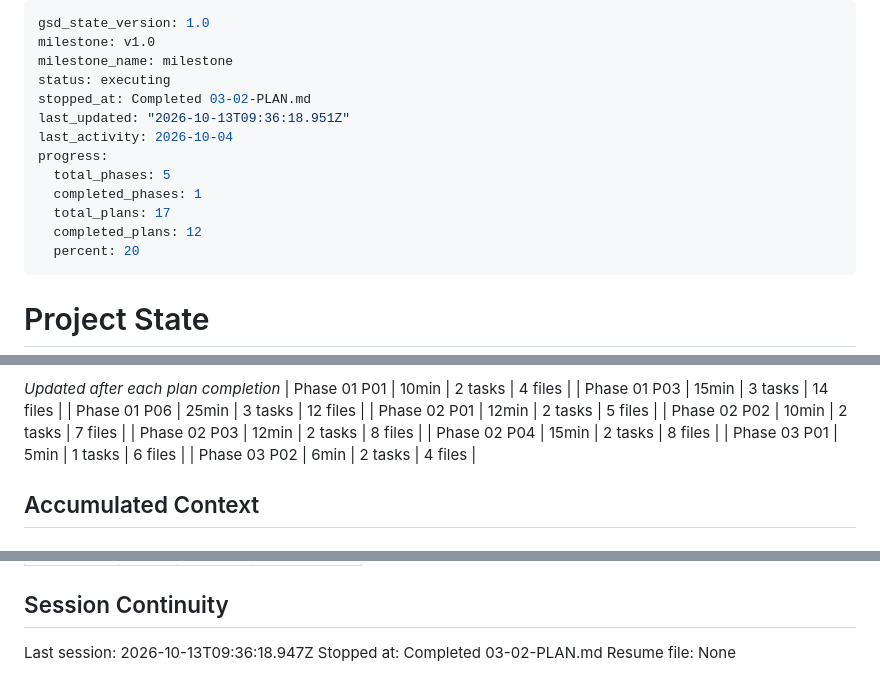
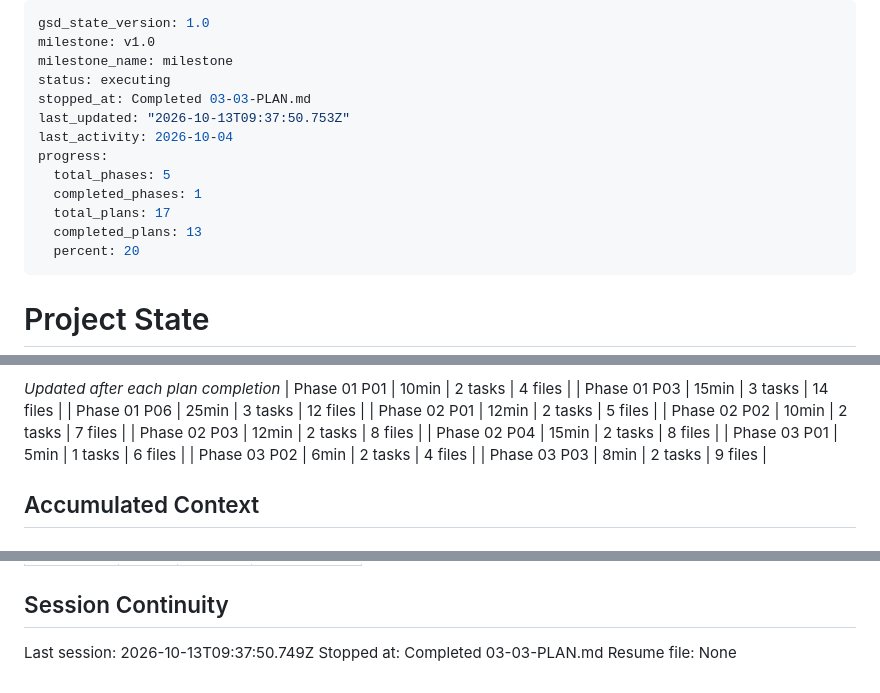
Before and after one commit to aeonkrson/Capstone, a Markdown page: .planning/STATE.md, 3 parts joined by grey strips. Drawn GitHub-style.

Commit message:
docs(03-03): complete scanned profile measurements plan
Co-Authored-By: Claude Sonnet 5.5 <noreply@anthropic.com>

```diff
--- a/.planning/STATE.md
+++ b/.planning/STATE.md
@@ -3,14 +3,14 @@ gsd_state_version: 1.0
 milestone: v1.0
 milestone_name: milestone
 status: executing
-stopped_at: Completed 03-02-PLAN.md
-last_updated: "2026-10-13T09:36:18.951Z"
+stopped_at: Completed 03-03-PLAN.md
+last_updated: "2026-10-13T09:37:50.753Z"
 last_activity: 2026-10-04
 progress:
   total_phases: 5
   completed_phases: 1
   total_plans: 17
-  completed_plans: 12
+  completed_plans: 13
   percent: 20
 ---
 
@@ -61,6 +61,7 @@ Progress: [████████░░] 75%
 | Phase 02 P04 | 15min | 2 tasks | 8 files |
 | Phase 03 P01 | 5min | 1 tasks | 6 files |
 | Phase 03 P02 | 6min | 2 tasks | 4 files |
+| Phase 03 P03 | 8min | 2 tasks | 9 files |
 
 ## Accumulated Context
 
@@ -98,6 +99,6 @@ Items acknowledged and carried forward from previous milestone close:
 
 ## Session Continuity
 
-Last session: 2026-10-13T09:36:18.947Z
-Stopped at: Completed 03-02-PLAN.md
+Last session: 2026-10-13T09:37:50.749Z
+Stopped at: Completed 03-03-PLAN.md
 Resume file: None
```
Also changed, not shown: .planning/ROADMAP.md (+3 -3 lines), 1 other file.
